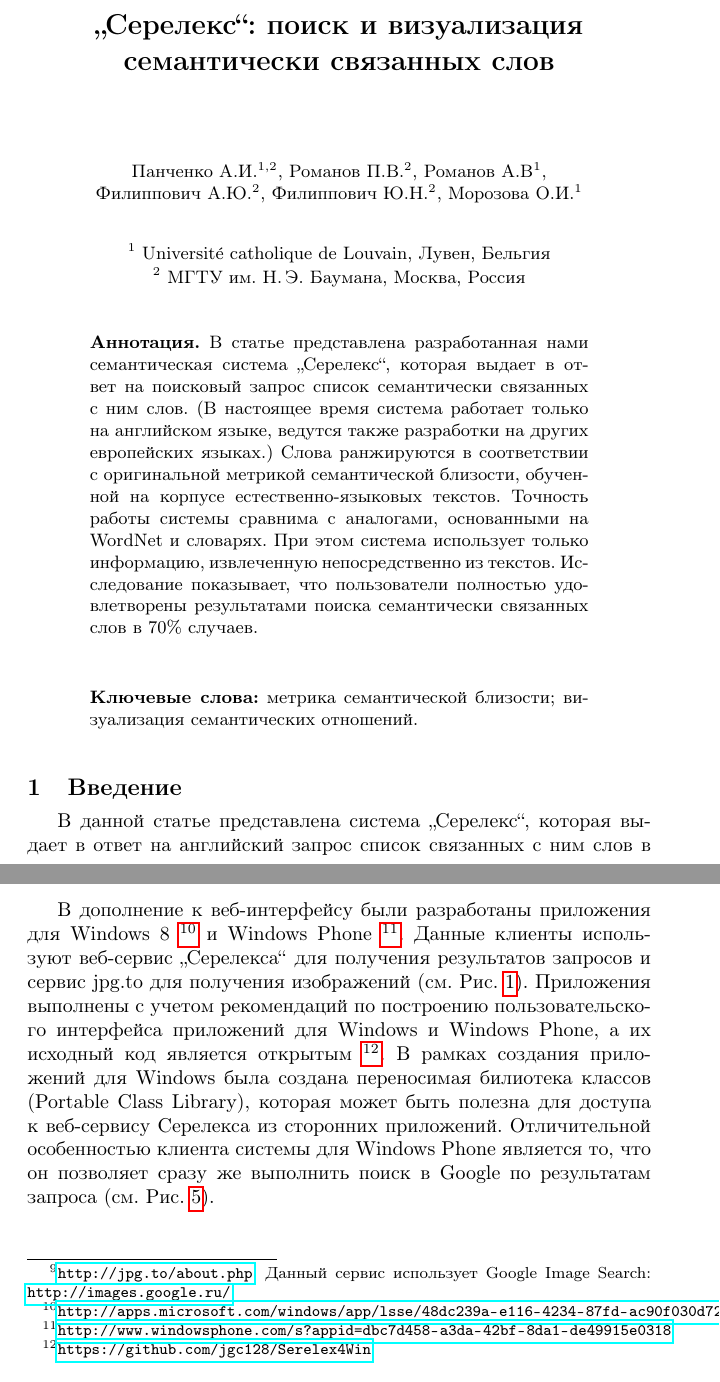
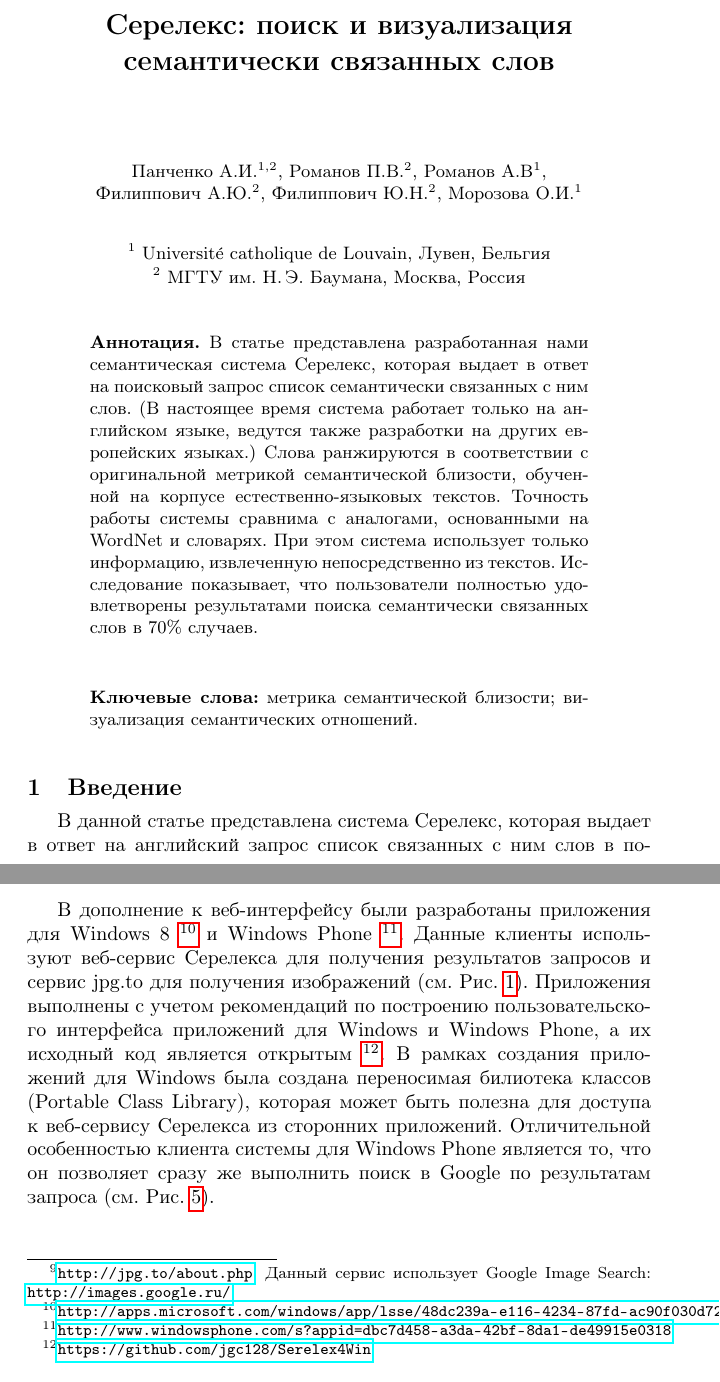
Before and after one commit to alexanderpanchenko/2013-aist-paper, a LaTeX document (main.tex): two parts of pages 1 and 5 of 10, joined at a grey line, cut so that both start at the same text. Compiled offline with pdfLaTeX.

Commit message:
Fixed #5

```diff
--- a/main.tex
+++ b/main.tex
@@ -3,19 +3,19 @@
 
 \begin{document}
 
-\article{"`Серелекс"': поиск и визуализация семантически связанных слов}{Серелекс: поиск и визуализация семантически связанных слов}
+\article{Серелекс: поиск и визуализация семантически связанных слов}{Серелекс: поиск и визуализация семантически связанных слов}
 
 \author{Панченко А.И.${}^{1,2}$, Романов П.В.${}^2$, Романов А.В${}^1$, \linebreak Филиппович А.Ю.${}^2$, Филиппович Ю.Н.${}^2$, Морозова О.И.${}^1$}
 
 \organization{${}^1$ Universit\'{e} catholique de Louvain, Лувен, Бельгия\linebreak
 ${}^2$ МГТУ им. Н.\,Э. Баумана, Москва, Россия}
 
-\annotation{В статье представлена разработанная нами семантическая система "`Серелекс"', которая выдает в ответ на поисковый запрос список семантически связанных с ним слов. (В настоящее время система работает только на английском языке, ведутся также разработки на других европейских языках.) Слова ранжируются в соответствии с оригинальной метрикой семантической близости, обученной на  корпусе естественно-языковых текстов. Точность работы системы сравнима с аналогами, основанными на WordNet и словарях. При этом система использует только информацию, извлеченную непосредственно из текстов. Исследование показывает, что пользователи полностью удовлетворены результатами поиска семантически связанных слов в 70\% случаев.}{метрика семантической близости; визуализация семантических отношений}
+\annotation{В статье представлена разработанная нами семантическая система Серелекс, которая выдает в ответ на поисковый запрос список семантически связанных с ним слов. (В настоящее время система работает только на английском языке, ведутся также разработки на других европейских языках.) Слова ранжируются в соответствии с оригинальной метрикой семантической близости, обученной на  корпусе естественно-языковых текстов. Точность работы системы сравнима с аналогами, основанными на WordNet и словарях. При этом система использует только информацию, извлеченную непосредственно из текстов. Исследование показывает, что пользователи полностью удовлетворены результатами поиска семантически связанных слов в 70\% случаев.}{метрика семантической близости; визуализация семантических отношений}
 
 
 \subsection{Введение}
 
-В данной статье представлена система "`Серелекс"', которая выдает в ответ на английский запрос список связанных с ним слов в порядке их семантической близости~\footnote{Данная статья является расширенной версией~\cite{panchenko2013serelex}.}. Программа помогает изучить значение иностранных слов и интерактивно исследовать связанные лексические единицыи их семантические поля. В отличие от аналогичных систем, основанных на словарях и тезаурусах, таких как \url{Thesaurus.com} или \url{VisualSynonyms.com}, "`Серелекс"' использует информацию, извлечённую из корпуса естественно-языковых текстов и не использует информацию из семантических ресурсов (как например, WordNet) в отличие от других подобных систем (BabelNet~\footnote{ \url{http://lcl.uniroma1.it/bnxplorer/}}, ConceptNet~\footnote{ \url{http://conceptnet5.media.mit.edu/}} или UBY~\footnote{\url{https://uby.ukp.informatik.tu-darmstadt.de/webui/tryuby/}}). В основе системы лежит оригинальная метрика семантической близости, вычисленная с помощью лексико-синтаксических шаблонов~\cite{panchenko2012konvens}. Согласно экспериментам, точность использованного подхода сопоставима с существующими метриками. Кроме этого, представляемая система характеризуется большим лексическим покрытием, чем аналоги, основанные на словарах, предлагает три альтернативных способа визуализации результатов запроса (в виде списка, графа и набора изображений) и имеет открытый исходный код.
+В данной статье представлена система Серелекс, которая выдает в ответ на английский запрос список связанных с ним слов в порядке их семантической близости~\footnote{Данная статья является расширенной версией~\cite{panchenko2013serelex}.}. Программа помогает изучить значение иностранных слов и интерактивно исследовать связанные лексические единицыи их семантические поля. В отличие от аналогичных систем, основанных на словарях и тезаурусах, таких как \url{Thesaurus.com} или \url{VisualSynonyms.com}, Серелекс использует информацию, извлечённую из корпуса естественно-языковых текстов и не использует информацию из семантических ресурсов (как например, WordNet) в отличие от других подобных систем (BabelNet~\footnote{ \url{http://lcl.uniroma1.it/bnxplorer/}}, ConceptNet~\footnote{ \url{http://conceptnet5.media.mit.edu/}} или UBY~\footnote{\url{https://uby.ukp.informatik.tu-darmstadt.de/webui/tryuby/}}). В основе системы лежит оригинальная метрика семантической близости, вычисленная с помощью лексико-синтаксических шаблонов~\cite{panchenko2012konvens}. Согласно экспериментам, точность использованного подхода сопоставима с существующими метриками. Кроме этого, представляемая система характеризуется большим лексическим покрытием, чем аналоги, основанные на словарах, предлагает три альтернативных способа визуализации результатов запроса (в виде списка, графа и набора изображений) и имеет открытый исходный код.
 
 \subsection{Система}
 
@@ -68,7 +68,7 @@ ${}^2$ МГТУ им. Н.\,Э. Баумана, Москва, Россия}
 
 \risunok{Интерфейс основанный на изображениях.}{images}{10cm}
 
-В дополнение к веб-интерфейсу были разработаны приложения для Windows 8~\footnote{\url{http://apps.microsoft.com/windows/app/lsse/48dc239a-e116-4234-87fd-ac90f030d72c}} и Windows Phone~\footnote{\url{http://www.windowsphone.com/s?appid=dbc7d458-a3da-42bf-8da1-de49915e0318}}. Данные клиенты используют веб-сервис "`Серелекса"' для получения результатов запросов и сервис jpg.to для получения изображений (см. Рис.~\ref{fig-drawing}). Приложения выполнены с учетом рекомендаций по построению пользовательского интерфейса приложений для Windows и Windows Phone, а их исходный код является открытым~\footnote{\url{https://github.com/jgc128/Serelex4Win}}. В рамках создания приложений для Windows была создана переносимая билиотека классов (Portable Class Library), которая может быть полезна для доступа к веб-сервису Серелекса из сторонних приложений. Отличительной особенностью клиента системы для Windows Phone является то, что он позволяет сразу же выполнить поиск в Google по результатам запроса (см. Рис.~\ref{fig-wp}).
+В дополнение к веб-интерфейсу были разработаны приложения для Windows 8~\footnote{\url{http://apps.microsoft.com/windows/app/lsse/48dc239a-e116-4234-87fd-ac90f030d72c}} и Windows Phone~\footnote{\url{http://www.windowsphone.com/s?appid=dbc7d458-a3da-42bf-8da1-de49915e0318}}. Данные клиенты используют веб-сервис Серелекса для получения результатов запросов и сервис jpg.to для получения изображений (см. Рис.~\ref{fig-drawing}). Приложения выполнены с учетом рекомендаций по построению пользовательского интерфейса приложений для Windows и Windows Phone, а их исходный код является открытым~\footnote{\url{https://github.com/jgc128/Serelex4Win}}. В рамках создания приложений для Windows была создана переносимая билиотека классов (Portable Class Library), которая может быть полезна для доступа к веб-сервису Серелекса из сторонних приложений. Отличительной особенностью клиента системы для Windows Phone является то, что он позволяет сразу же выполнить поиск в Google по результатам запроса (см. Рис.~\ref{fig-wp}).
 
 \risunok{Клиент системы для платформы Windows 8.}{win8}{10cm}
 
```
Also changed, not shown: main.tex (8 more changed lines).
